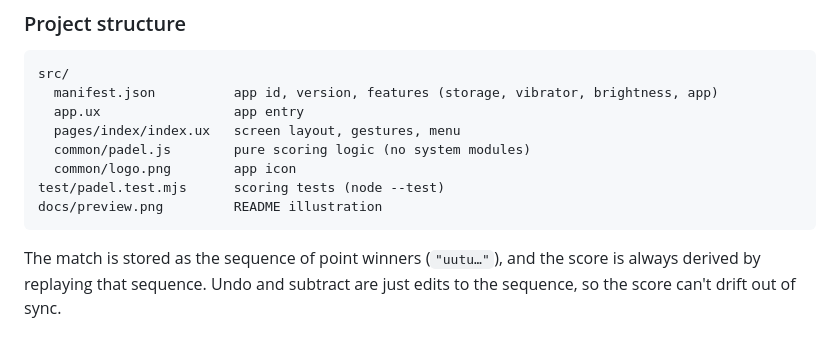
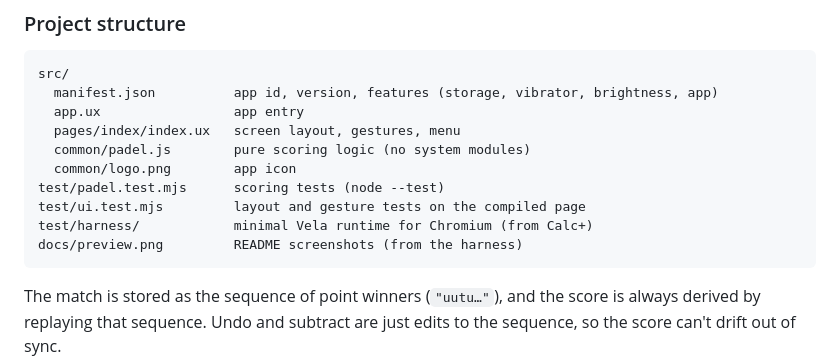
Before and after one commit to IlanVivanco/padel-band, a Markdown page: README.md, the part around one of its changes. Rendered like a GitHub page; blank space fills up the shorter version.

````diff
--- a/README.md
+++ b/README.md
@@ -175,7 +191,9 @@ src/
   common/padel.js        pure scoring logic (no system modules)
   common/logo.png        app icon
 test/padel.test.mjs      scoring tests (node --test)
-docs/preview.png         README illustration
+test/ui.test.mjs         layout and gesture tests on the compiled page
+test/harness/            minimal Vela runtime for Chromium (from Calc+)
+docs/preview.png         README screenshots (from the harness)
 ```
 
 The match is stored as the sequence of point winners (`"uutu…"`), and the score
````
Also changed, not shown: other parts of README.md (+28 -12 lines), docs/preview.png, 6 other files.
